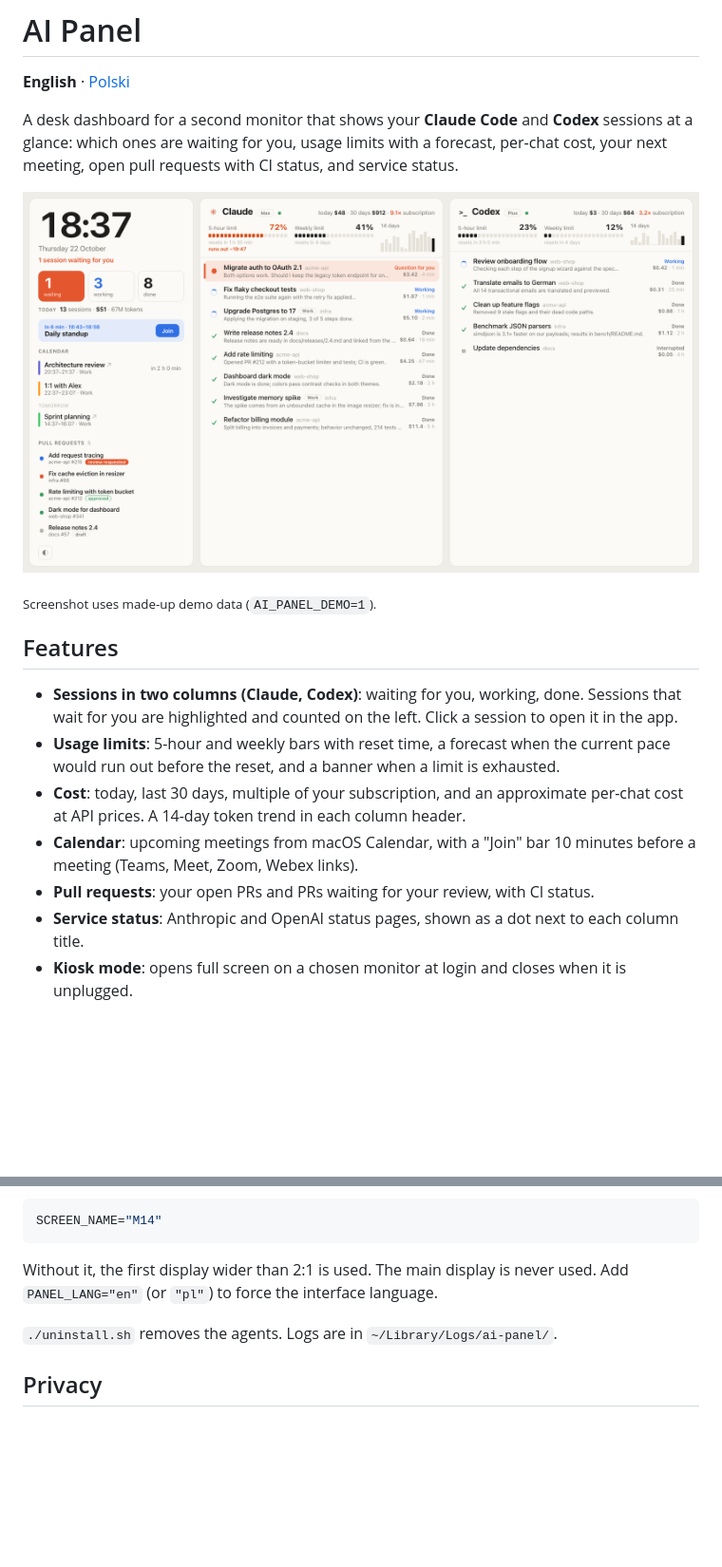
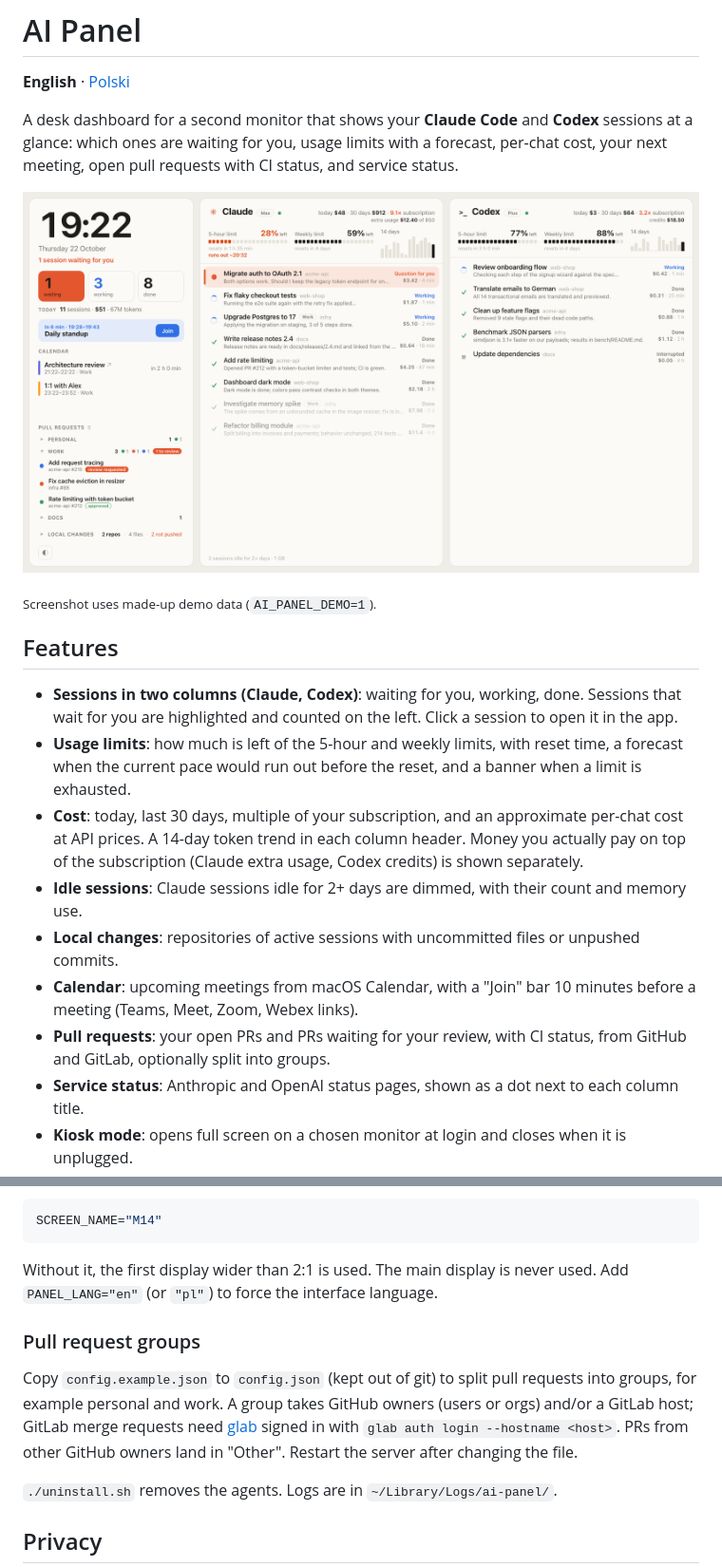
Before and after one commit to 8itflip/ai-panel, a Markdown page: README.md, 2 parts joined by grey strips. Shown at 95% size. Rendered like a GitHub page; pictures changed too: docs/screenshot.png; blank space fills up the shorter version.

```diff
--- a/README.md
+++ b/README.md
@@ -14,13 +14,17 @@ open pull requests with CI status, and service status.
 
 - **Sessions in two columns (Claude, Codex)**: waiting for you, working, done. Sessions that wait for
   you are highlighted and counted on the left. Click a session to open it in the app.
-- **Usage limits**: 5-hour and weekly bars with reset time, a forecast when the current pace would
+- **Usage limits**: how much is left of the 5-hour and weekly limits, with reset time, a forecast when the current pace would
   run out before the reset, and a banner when a limit is exhausted.
 - **Cost**: today, last 30 days, multiple of your subscription, and an approximate per-chat cost at
-  API prices. A 14-day token trend in each column header.
+  API prices. A 14-day token trend in each column header. Money you actually pay on top of the
+  subscription (Claude extra usage, Codex credits) is shown separately.
+- **Idle sessions**: Claude sessions idle for 2+ days are dimmed, with their count and memory use.
+- **Local changes**: repositories of active sessions with uncommitted files or unpushed commits.
 - **Calendar**: upcoming meetings from macOS Calendar, with a "Join" bar 10 minutes before a meeting
   (Teams, Meet, Zoom, Webex links).
-- **Pull requests**: your open PRs and PRs waiting for your review, with CI status.
+- **Pull requests**: your open PRs and PRs waiting for your review, with CI status, from GitHub and
+  GitLab, optionally split into groups.
 - **Service status**: Anthropic and OpenAI status pages, shown as a dot next to each column title.
 - **Kiosk mode**: opens full screen on a chosen monitor at login and closes when it is unplugged.
 - Light and dark theme; scales to any resolution (designed for 1920×1080 and 1920×720 bar displays).
@@ -59,6 +63,14 @@ SCREEN_NAME="M14"
 Without it, the first display wider than 2:1 is used. The main display is never used.
 Add `PANEL_LANG="en"` (or `"pl"`) to force the interface language.
 
+### Pull request groups
+
+Copy `config.example.json` to `config.json` (kept out of git) to split pull requests into groups,
+for example personal and work. A group takes GitHub owners (users or orgs) and/or a GitLab host;
+GitLab merge requests need [glab](https://gitlab.com/gitlab-org/cli) signed in with
+`glab auth login --hostname <host>`. PRs from other GitHub owners land in "Other".
+Restart the server after changing the file.
+
 `./uninstall.sh` removes the agents. Logs are in `~/Library/Logs/ai-panel/`.
 
 ## Privacy
```
Also changed, not shown: README.pl.md (+6 -0 lines), docs/screenshot-dark.png, docs/screenshot-pl.png, 8 other files.
